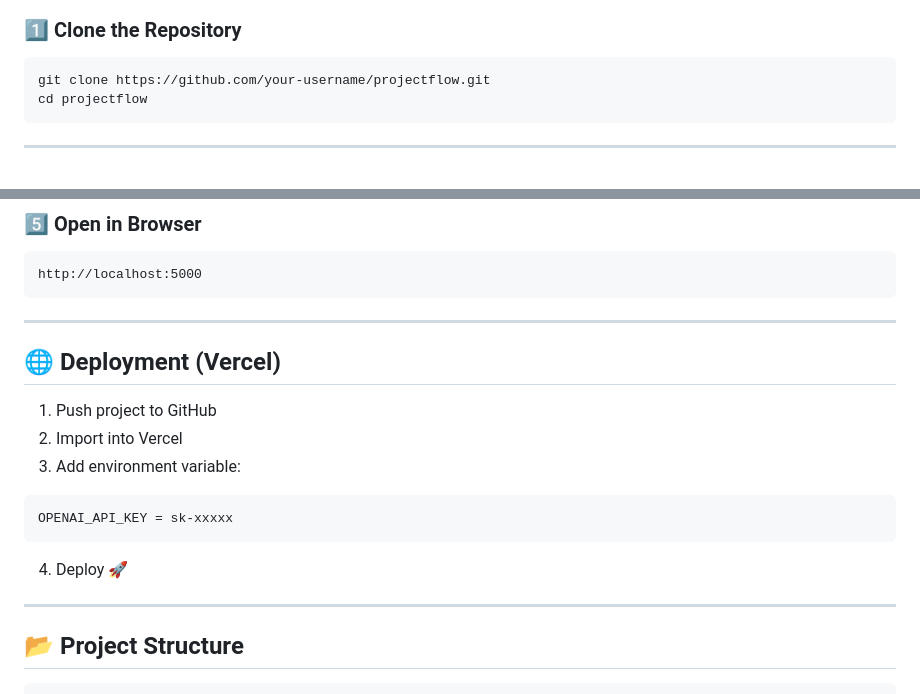
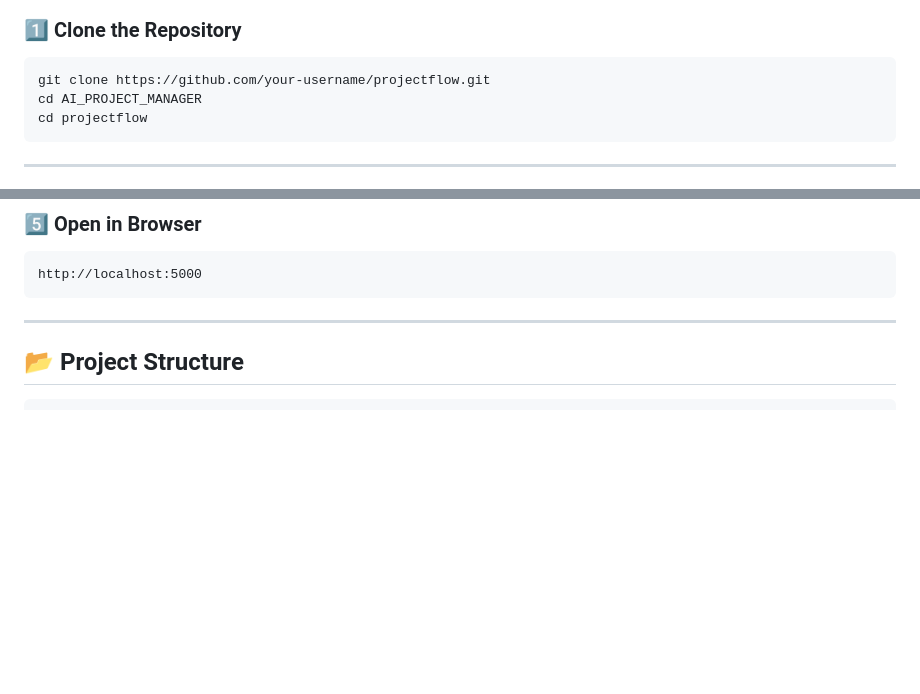
Before and after one commit to Tanmayshah89/AI_PROJECT_MANAGER, a Markdown page: README.md, 2 parts joined by grey strips. GitHub-like rendering; blank space fills up the shorter version.

````diff
--- a/README.md
+++ b/README.md
@@ -69,6 +69,7 @@ Client → Project Created → AI Generates Tasks → Tasks Assigned → Progres
 
 ```bash
 git clone https://github.com/your-username/projectflow.git
+cd AI_PROJECT_MANAGER
 cd projectflow
 ```
 
@@ -133,19 +134,7 @@ http://localhost:5000
 
 ---
 
-## 🌐 Deployment (Vercel)
 
-1. Push project to GitHub
-2. Import into Vercel
-3. Add environment variable:
-
-```
-OPENAI_API_KEY = sk-xxxxx
-```
-
-4. Deploy 🚀
-
----
 
 ## 📂 Project Structure
 
````
